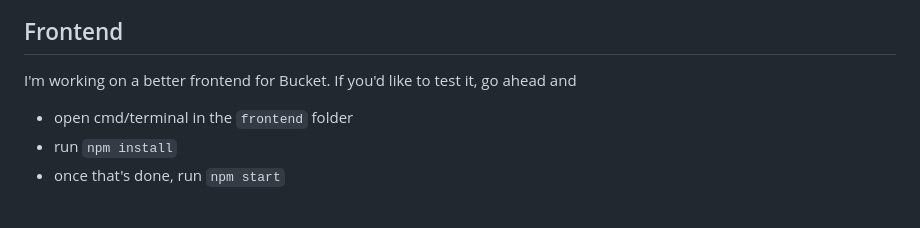
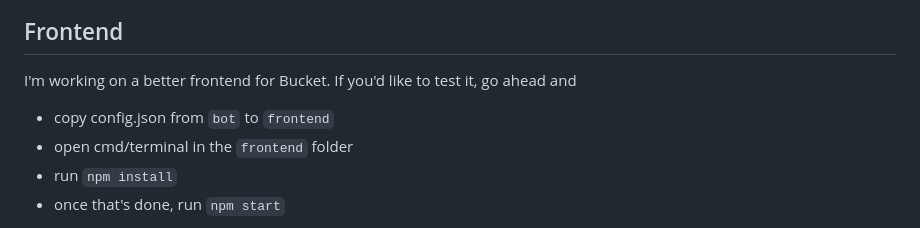
Before and after one commit to rungulus/Bucket, a Markdown page: README.md, the part around the change. Drawn GitHub-style.

```diff
--- a/README.md
+++ b/README.md
@@ -88,6 +88,7 @@ Bucket will log responses, and who triggered the bot in the `/bot/logs/` folder.
 
 ## Frontend
 I'm working on a better frontend for Bucket. If you'd like to test it, go ahead and
+- copy config.json from `bot` to `frontend`
 - open cmd/terminal in the `frontend` folder
 - run `npm install`
 - once that's done, run `npm start`
```
